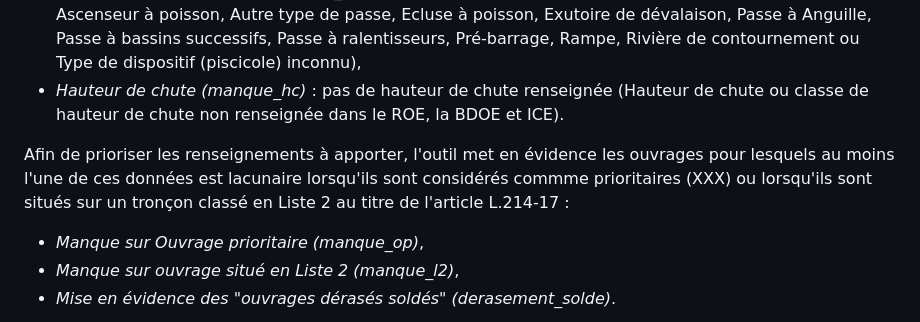
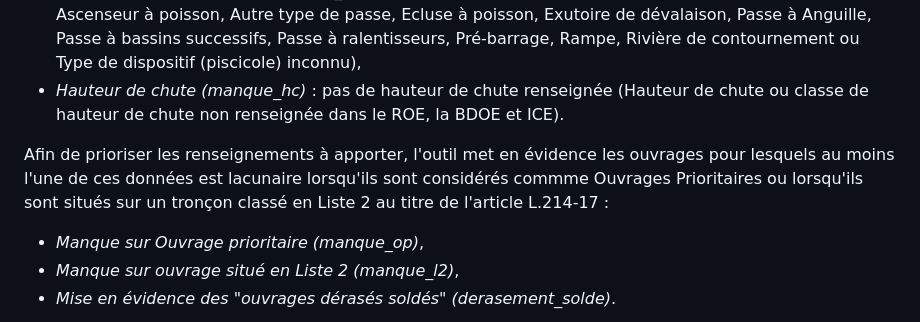
Before and after one commit to josselinbarry/geobs, a Markdown page: README.md, the part around the change. Drawn GitHub-style.

```diff
--- a/README.md
+++ b/README.md
@@ -11,7 +11,7 @@ Les données considérées comme essentielles et sur lesquelles porte cette anal
 - *Franchissement piscicole (manque_fip)* : pas de franchissement piscicole renseigné (Absence de passe, Ascenseur à poisson, Autre type de passe, Ecluse à poisson, Exutoire de dévalaison, Passe à Anguille, Passe à bassins successifs, Passe à ralentisseurs, Pré-barrage, Rampe, Rivière de contournement ou Type de dispositif (piscicole) inconnu),
 - *Hauteur de chute (manque_hc)* : pas de hauteur de chute renseignée (Hauteur de chute ou classe de hauteur de chute non renseignée dans le ROE, la BDOE et ICE).
 
-Afin de prioriser les renseignements à apporter, l'outil met en évidence les ouvrages pour lesquels au moins l'une de ces données est lacunaire lorsqu'ils sont considérés commme prioritaires (XXX) ou lorsqu'ils sont situés sur un tronçon classé en Liste 2 au titre de l'article L.214-17 :
+Afin de prioriser les renseignements à apporter, l'outil met en évidence les ouvrages pour lesquels au moins l'une de ces données est lacunaire lorsqu'ils sont considérés commme Ouvrages Prioritaires ou lorsqu'ils sont situés sur un tronçon classé en Liste 2 au titre de l'article L.214-17 :
 - *Manque sur Ouvrage prioritaire (manque_op)*,
 - *Manque sur ouvrage situé en Liste 2 (manque_l2)*,
 - *Mise en évidence des "ouvrages dérasés soldés" (derasement_solde)*.
```
